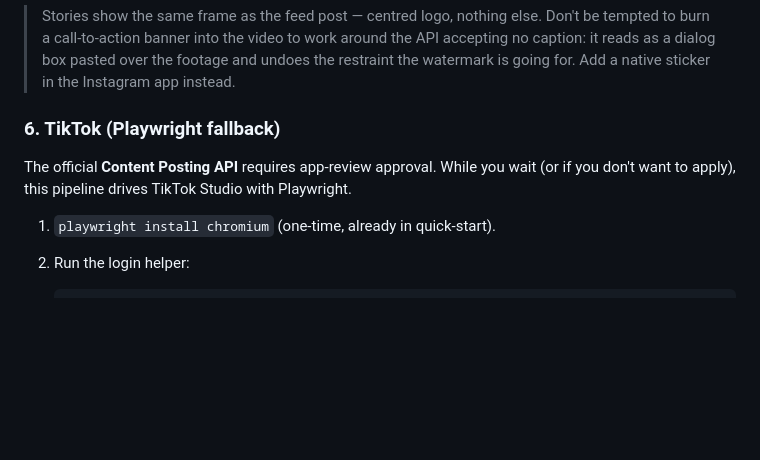
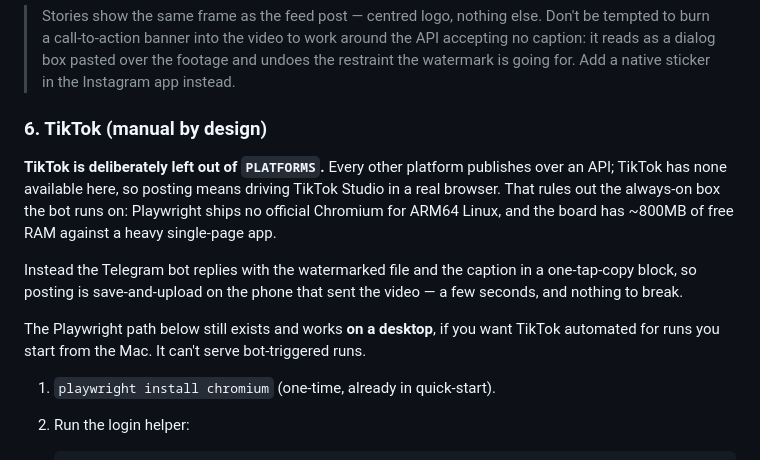
Before and after one commit to rharisetiawan/MentahanPOV, a Markdown page: README.md, the part around the change. Rendered like a GitHub page; blank space fills up the shorter version.

Commit message:
docs: TikTok is manual by design, not a missing feature
Spell out why it isn't in PLATFORMS so the gap doesn't read as an
oversight, and point at the bot's hand-off instead.

```diff
--- a/README.md
+++ b/README.md
@@ -224,9 +224,21 @@ feed post still gets the full-length clip.
 > pasted over the footage and undoes the restraint the watermark is going
 > for. Add a native sticker in the Instagram app instead.
 
-### 6. TikTok (Playwright fallback)
+### 6. TikTok (manual by design)
 
-The official **Content Posting API** requires app-review approval. While you wait (or if you don't want to apply), this pipeline drives TikTok Studio with Playwright.
+**TikTok is deliberately left out of `PLATFORMS`.** Every other platform
+publishes over an API; TikTok has none available here, so posting means
+driving TikTok Studio in a real browser. That rules out the always-on box
+the bot runs on: Playwright ships no official Chromium for ARM64 Linux,
+and the board has ~800MB of free RAM against a heavy single-page app.
+
+Instead the Telegram bot replies with the watermarked file and the
+caption in a one-tap-copy block, so posting is save-and-upload on the
+phone that sent the video — a few seconds, and nothing to break.
+
+The Playwright path below still exists and works **on a desktop**, if you
+want TikTok automated for runs you start from the Mac. It can't serve
+bot-triggered runs.
 
 1. `playwright install chromium` (one-time, already in quick-start).
 2. Run the login helper:
```
